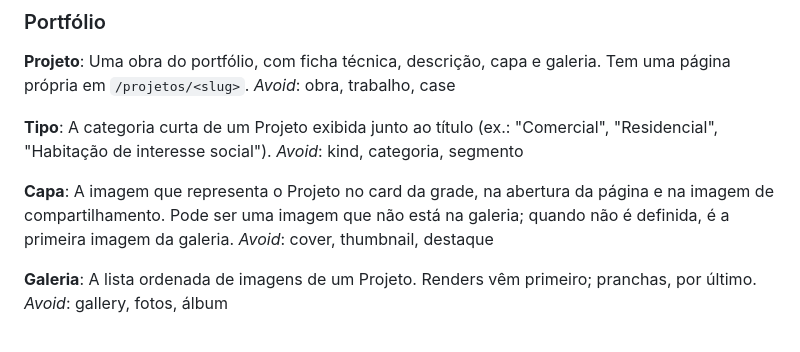
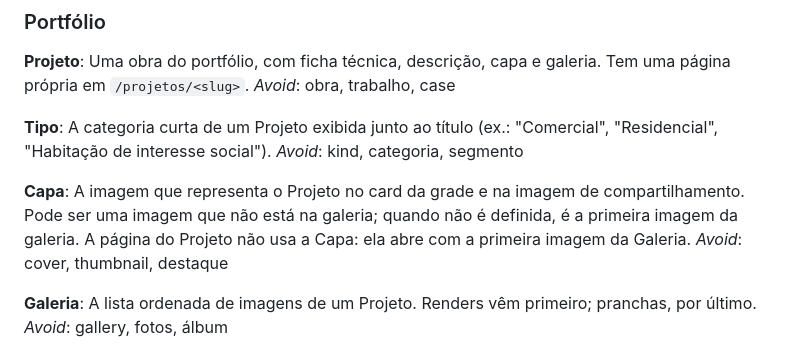
Before and after one commit to johnlaff/giordanna-pereira-site, a Markdown page: CONTEXT.md, the part around the change. GitHub-like rendering.

Commit message:
docs: a Capa não abre a página do Projeto, e todo movimento novo respeita reduced-motion
O glossário dizia que a Capa aparece "na abertura da página". A página do Projeto
sempre abre com a primeira imagem da Galeria; a Capa aparece no card da grade e na
imagem de compartilhamento. No GinecoCare as duas coincidem e a contradição passava
despercebida, no Vitalis são imagens diferentes.

A regra de movimento vira explícita nas Regras do projeto: o preview guarda cada
animação com o seu bloco prefers-reduced-motion, e as Regras não diziam isso.

```diff
--- a/CONTEXT.md
+++ b/CONTEXT.md
@@ -15,7 +15,7 @@ A categoria curta de um Projeto exibida junto ao título (ex.: "Comercial", "Res
 _Avoid_: kind, categoria, segmento
 
 **Capa**:
-A imagem que representa o Projeto no card da grade, na abertura da página e na imagem de compartilhamento. Pode ser uma imagem que não está na galeria; quando não é definida, é a primeira imagem da galeria.
+A imagem que representa o Projeto no card da grade e na imagem de compartilhamento. Pode ser uma imagem que não está na galeria; quando não é definida, é a primeira imagem da galeria. A página do Projeto não usa a Capa: ela abre com a primeira imagem da Galeria.
 _Avoid_: cover, thumbnail, destaque
 
 **Galeria**:
```
Also changed, not shown: CLAUDE.md (+1 -0 lines).
